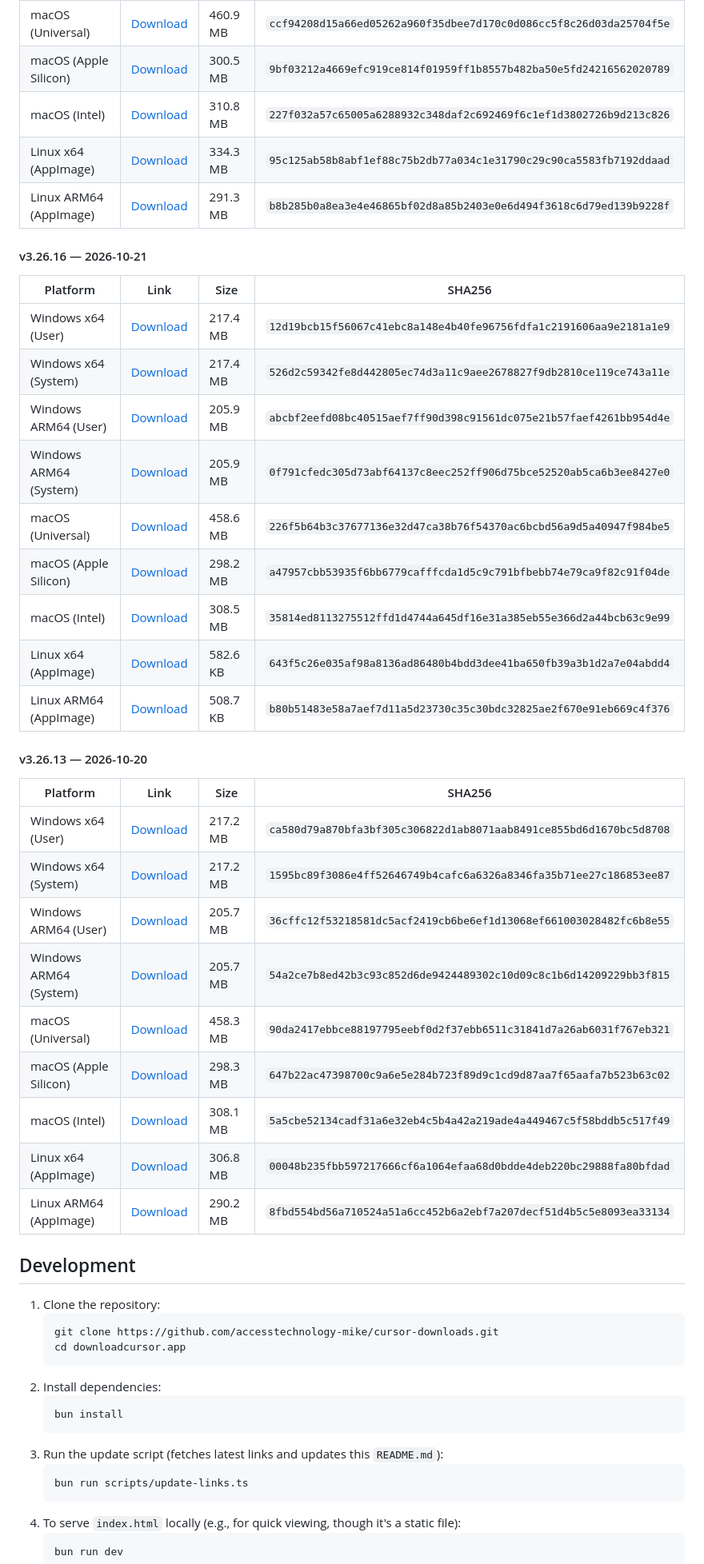
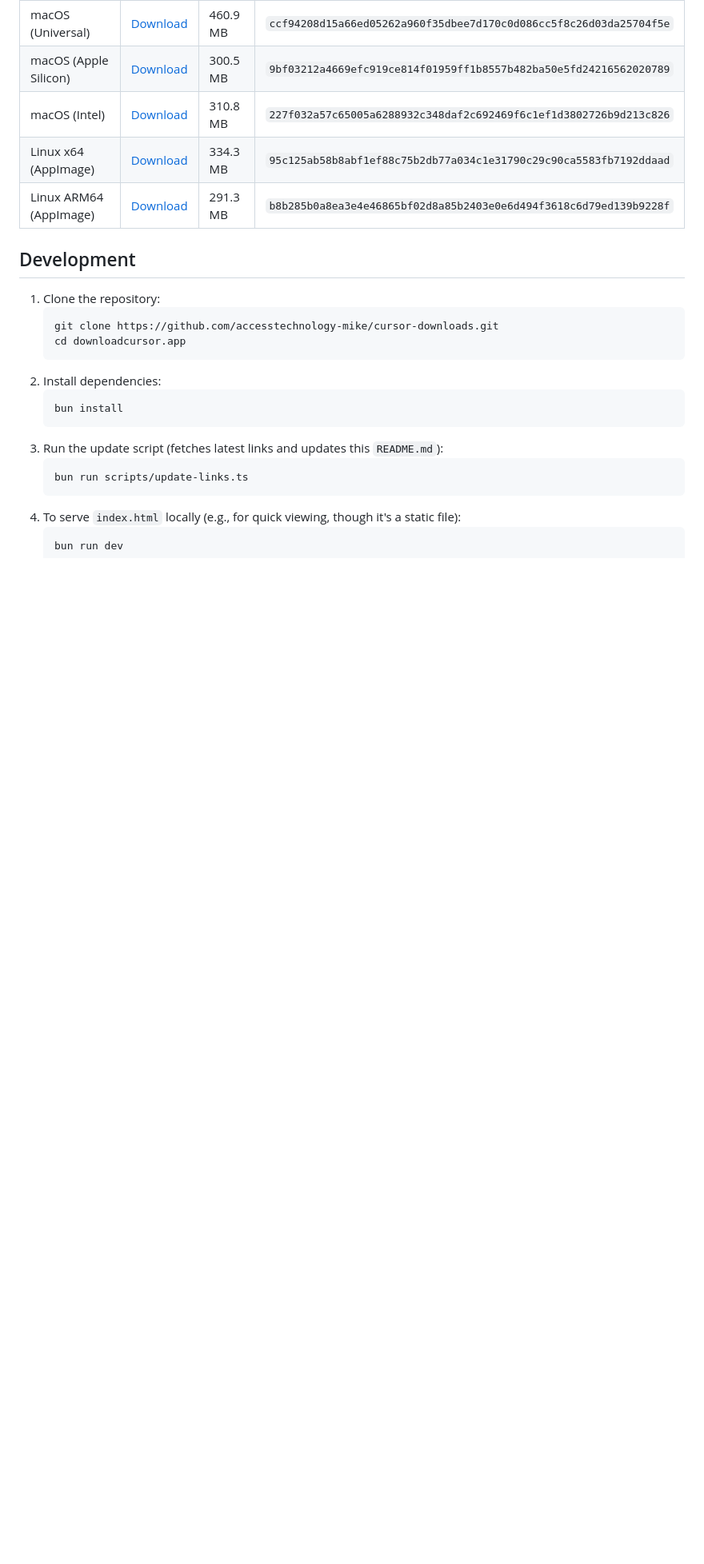
Before and after one commit to accesstechnology-mike/cursor-downloads, a Markdown page: README.md, the part around the change. Shown at 80% size. Drawn GitHub-style; blank space fills up the shorter version.

Commit message:
Update Cursor download links and version history

```diff
--- a/README.md
+++ b/README.md
@@ -144,34 +144,6 @@ A simple, automatically updated site providing the latest download links for the
 | Linux x64 (AppImage)   | [Download](https://downloads.cursor.com/production/f7119520544accb8dcf6d27119b9f1963d8ee5ae/linux/x64/Cursor-3.27.6-x86_64.AppImage)                 | 334.3 MB | `95c125ab58b8abf1ef88c75b2db77a034c1e31790c29c90ca5583fb7192ddaad` |
 | Linux ARM64 (AppImage) | [Download](https://downloads.cursor.com/production/f7119520544accb8dcf6d27119b9f1963d8ee5ae/linux/arm64/Cursor-3.27.6-aarch64.AppImage)              | 291.3 MB | `b8b285b0a8ea3e4e46865bf02d8a85b2403e0e6d494f3618c6d79ed139b9228f` |
 
-#### v3.26.16 — 2026-10-21
-
-| Platform               | Link                                                                                                                                                  | Size     | SHA256                                                             |
-| ---------------------- | ----------------------------------------------------------------------------------------------------------------------------------------------------- | -------- | ------------------------------------------------------------------ |
-| Windows x64 (User)     | [Download](https://downloads.cursor.com/production/8fcb8ace5c73fa31f2e2707fd6783160e4ed3e49/win32/x64/user-setup/CursorUserSetup-x64-3.26.16.exe)     | 217.4 MB | `12d19bcb15f56067c41ebc8a148e4b40fe96756fdfa1c2191606aa9e2181a1e9` |
-| Windows x64 (System)   | [Download](https://downloads.cursor.com/production/8fcb8ace5c73fa31f2e2707fd6783160e4ed3e49/win32/x64/system-setup/CursorSetup-x64-3.26.16.exe)       | 217.4 MB | `526d2c59342fe8d442805ec74d3a11c9aee2678827f9db2810ce119ce743a11e` |
-| Windows ARM64 (User)   | [Download](https://downloads.cursor.com/production/8fcb8ace5c73fa31f2e2707fd6783160e4ed3e49/win32/arm64/user-setup/CursorUserSetup-arm64-3.26.16.exe) | 205.9 MB | `abcbf2eefd08bc40515aef7ff90d398c91561dc075e21b57faef4261bb954d4e` |
-| Windows ARM64 (System) | [Download](https://downloads.cursor.com/production/8fcb8ace5c73fa31f2e2707fd6783160e4ed3e49/win32/arm64/system-setup/CursorSetup-arm64-3.26.16.exe)   | 205.9 MB | `0f791cfedc305d73abf64137c8eec252ff906d75bce52520ab5ca6b3ee8427e0` |
-| macOS (Universal)      | [Download](https://downloads.cursor.com/production/8fcb8ace5c73fa31f2e2707fd6783160e4ed3e49/darwin/universal/Cursor-darwin-universal.dmg)             | 458.6 MB | `226f5b64b3c37677136e32d47ca38b76f54370ac6bcbd56a9d5a40947f984be5` |
-| macOS (Apple Silicon)  | [Download](https://downloads.cursor.com/production/8fcb8ace5c73fa31f2e2707fd6783160e4ed3e49/darwin/arm64/Cursor-darwin-arm64.dmg)                     | 298.2 MB | `a47957cbb53935f6bb6779cafffcda1d5c9c791bfbebb74e79ca9f82c91f04de` |
-| macOS (Intel)          | [Download](https://downloads.cursor.com/production/8fcb8ace5c73fa31f2e2707fd6783160e4ed3e49/darwin/x64/Cursor-darwin-x64.dmg)                         | 308.5 MB | `35814ed8113275512ffd1d4744a645df16e31a385eb55e366d2a44bcb63c9e99` |
-| Linux x64 (AppImage)   | [Download](https://downloads.cursor.com/production/8fcb8ace5c73fa31f2e2707fd6783160e4ed3e49/linux/x64/Cursor-3.26.16-x86_64.AppImage.zsync)           | 582.6 KB | `643f5c26e035af98a8136ad86480b4bdd3dee41ba650fb39a3b1d2a7e04abdd4` |
-| Linux ARM64 (AppImage) | [Download](https://downloads.cursor.com/production/8fcb8ace5c73fa31f2e2707fd6783160e4ed3e49/linux/arm64/Cursor-3.26.16-aarch64.AppImage.zsync)        | 508.7 KB | `b80b51483e58a7aef7d11a5d23730c35c30bdc32825ae2f670e91eb669c4f376` |
-
-#### v3.26.13 — 2026-10-20
-
-| Platform               | Link                                                                                                                                                  | Size     | SHA256                                                             |
-| ---------------------- | ----------------------------------------------------------------------------------------------------------------------------------------------------- | -------- | ------------------------------------------------------------------ |
-| Windows x64 (User)     | [Download](https://downloads.cursor.com/production/3bfec373749d3d4a53a151283022d49743ab50ba/win32/x64/user-setup/CursorUserSetup-x64-3.26.13.exe)     | 217.2 MB | `ca580d79a870bfa3bf305c306822d1ab8071aab8491ce855bd6d1670bc5d8708` |
-| Windows x64 (System)   | [Download](https://downloads.cursor.com/production/3bfec373749d3d4a53a151283022d49743ab50ba/win32/x64/system-setup/CursorSetup-x64-3.26.13.exe)       | 217.2 MB | `1595bc89f3086e4ff52646749b4cafc6a6326a8346fa35b71ee27c186853ee87` |
-| Windows ARM64 (User)   | [Download](https://downloads.cursor.com/production/3bfec373749d3d4a53a151283022d49743ab50ba/win32/arm64/user-setup/CursorUserSetup-arm64-3.26.13.exe) | 205.7 MB | `36cffc12f53218581dc5acf2419cb6be6ef1d13068ef661003028482fc6b8e55` |
-| Windows ARM64 (System) | [Download](https://downloads.cursor.com/production/3bfec373749d3d4a53a151283022d49743ab50ba/win32/arm64/system-setup/CursorSetup-arm64-3.26.13.exe)   | 205.7 MB | `54a2ce7b8ed42b3c93c852d6de9424489302c10d09c8c1b6d14209229bb3f815` |
-| macOS (Universal)      | [Download](https://downloads.cursor.com/production/3bfec373749d3d4a53a151283022d49743ab50ba/darwin/universal/Cursor-darwin-universal.dmg)             | 458.3 MB | `90da2417ebbce88197795eebf0d2f37ebb6511c31841d7a26ab6031f767eb321` |
-| macOS (Apple Silicon)  | [Download](https://downloads.cursor.com/production/3bfec373749d3d4a53a151283022d49743ab50ba/darwin/arm64/Cursor-darwin-arm64.dmg)                     | 298.3 MB | `647b22ac47398700c9a6e5e284b723f89d9c1cd9d87aa7f65aafa7b523b63c02` |
-| macOS (Intel)          | [Download](https://downloads.cursor.com/production/3bfec373749d3d4a53a151283022d49743ab50ba/darwin/x64/Cursor-darwin-x64.dmg)                         | 308.1 MB | `5a5cbe52134cadf31a6e32eb4c5b4a42a219ade4a449467c5f58bddb5c517f49` |
-| Linux x64 (AppImage)   | [Download](https://downloads.cursor.com/production/3bfec373749d3d4a53a151283022d49743ab50ba/linux/x64/Cursor-3.26.13-x86_64.AppImage)                 | 306.8 MB | `00048b235fbb597217666cf6a1064efaa68d0bdde4deb220bc29888fa80bfdad` |
-| Linux ARM64 (AppImage) | [Download](https://downloads.cursor.com/production/3bfec373749d3d4a53a151283022d49743ab50ba/linux/arm64/Cursor-3.26.13-aarch64.AppImage)              | 290.2 MB | `8fbd554bd56a710524a51a6cc452b6a2ebf7a207decf51d4b5c5e8093ea33134` |
-
 </div>
 
 </details>
```
